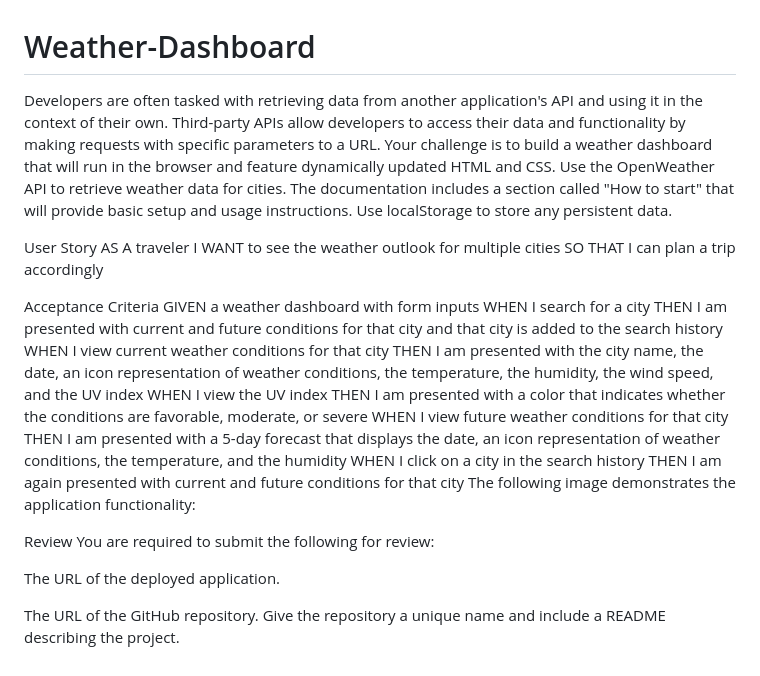
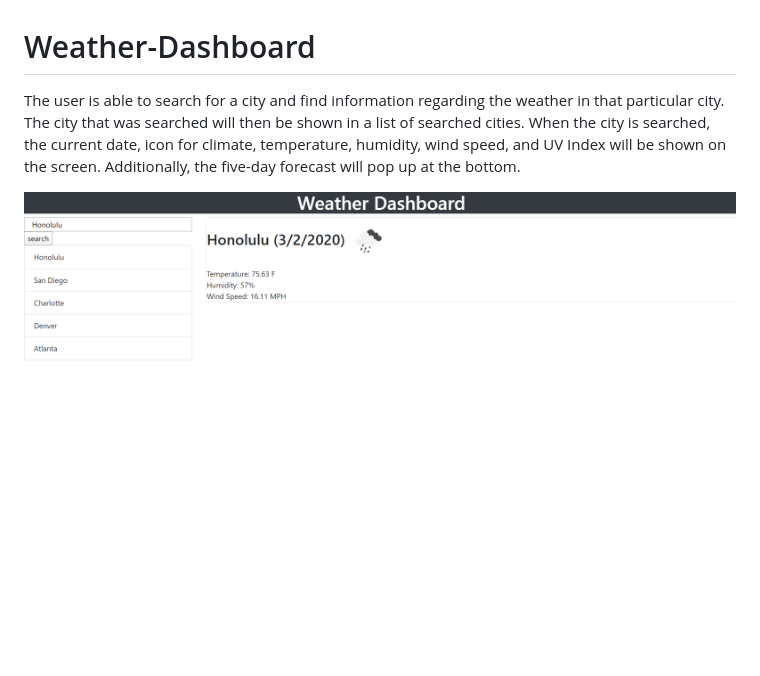
Before and after one commit to lauraearmstrong1/Weather-Dashboard, a Markdown page: README.md, the part around the change. GitHub-like rendering; pictures changed too: assets/CurrentWeather.PNG (added); blank space fills up the shorter version.

Commit message:
city search

```diff
--- a/README.md
+++ b/README.md
@@ -1,33 +1,6 @@
 # Weather-Dashboard
 
-Developers are often tasked with retrieving data from another application's API and using it in the context of their own. Third-party APIs allow developers to access their data and functionality by making requests with specific parameters to a URL. Your challenge is to build a weather dashboard that will run in the browser and feature dynamically updated HTML and CSS.
-Use the OpenWeather API to retrieve weather data for cities. The documentation includes a section called "How to start" that will provide basic setup and usage instructions. Use localStorage to store any persistent data.
-
-User Story
-AS A traveler
-I WANT to see the weather outlook for multiple cities
-SO THAT I can plan a trip accordingly
-
-Acceptance Criteria
-GIVEN a weather dashboard with form inputs
-WHEN I search for a city
-THEN I am presented with current and future conditions for that city and that city is added to the search history
-WHEN I view current weather conditions for that city
-THEN I am presented with the city name, the date, an icon representation of weather conditions, the temperature, the humidity, the wind speed, and the UV index
-WHEN I view the UV index
-THEN I am presented with a color that indicates whether the conditions are favorable, moderate, or severe
-WHEN I view future weather conditions for that city
-THEN I am presented with a 5-day forecast that displays the date, an icon representation of weather conditions, the temperature, and the humidity
-WHEN I click on a city in the search history
-THEN I am again presented with current and future conditions for that city
-The following image demonstrates the application functionality:
+The user is able to search for a city and find information regarding the weather in that particular city. The city that was searched will then be shown in a list of searched cities. When the city is searched, the current date, icon for climate, temperature, humidity, wind speed, and UV Index will be shown on the screen. Additionally, the five-day forecast will pop up at the bottom.
 
 
-Review
-You are required to submit the following for review:
-
-
-The URL of the deployed application.
-
-
-The URL of the GitHub repository. Give the repository a unique name and include a README describing the project.
+![Image of Weather Dashboard](assets/CurrentWeather.PNG)
```
Also changed, not shown: 2 other files.
